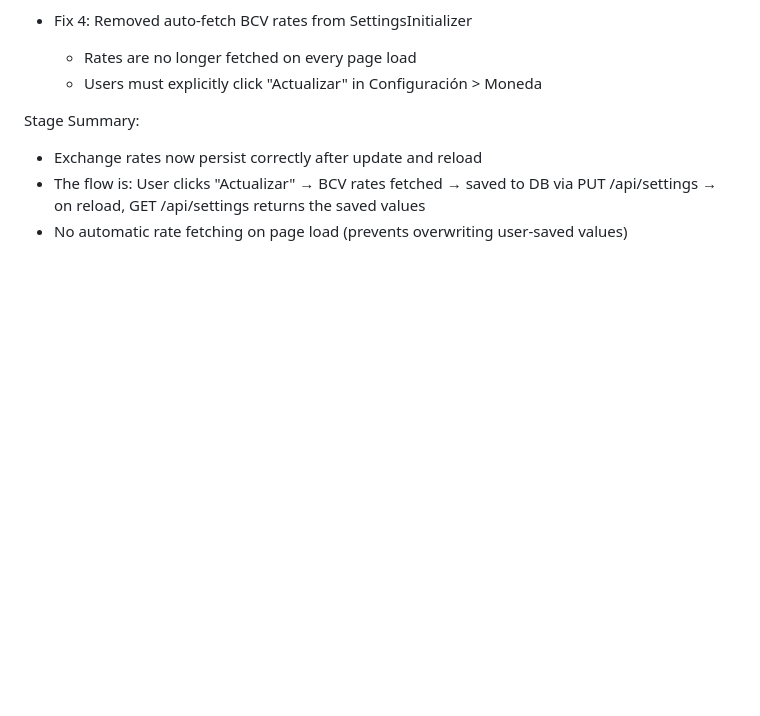
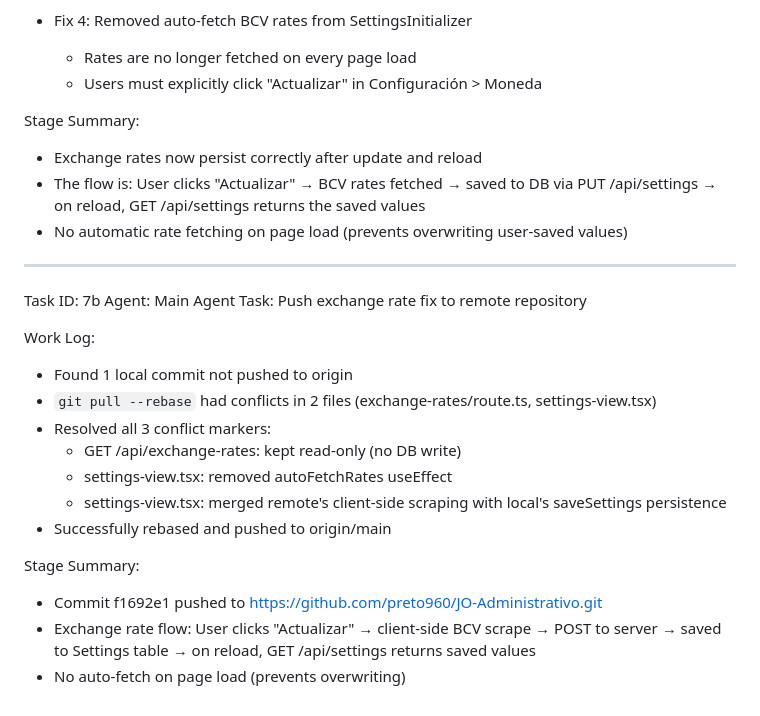
Before and after one commit to preto960/JO-Administrativo, a Markdown page: worklog.md, the part around the change. GitHub-like rendering; blank space fills up the shorter version.

Commit message:
3b3bf607-291a-47e8-b4a8-ef1afb61a1f3

```diff
--- a/worklog.md
+++ b/worklog.md
@@ -208,3 +208,22 @@ Stage Summary:
 - Exchange rates now persist correctly after update and reload
 - The flow is: User clicks "Actualizar" → BCV rates fetched → saved to DB via PUT /api/settings → on reload, GET /api/settings returns the saved values
 - No automatic rate fetching on page load (prevents overwriting user-saved values)
+
+---
+Task ID: 7b
+Agent: Main Agent
+Task: Push exchange rate fix to remote repository
+
+Work Log:
+- Found 1 local commit not pushed to origin
+- `git pull --rebase` had conflicts in 2 files (exchange-rates/route.ts, settings-view.tsx)
+- Resolved all 3 conflict markers:
+  - GET /api/exchange-rates: kept read-only (no DB write)
+  - settings-view.tsx: removed autoFetchRates useEffect
+  - settings-view.tsx: merged remote's client-side scraping with local's saveSettings persistence
+- Successfully rebased and pushed to origin/main
+
+Stage Summary:
+- Commit f1692e1 pushed to https://github.com/preto960/JO-Administrativo.git
+- Exchange rate flow: User clicks "Actualizar" → client-side BCV scrape → POST to server → saved to Settings table → on reload, GET /api/settings returns saved values
+- No auto-fetch on page load (prevents overwriting)
```
